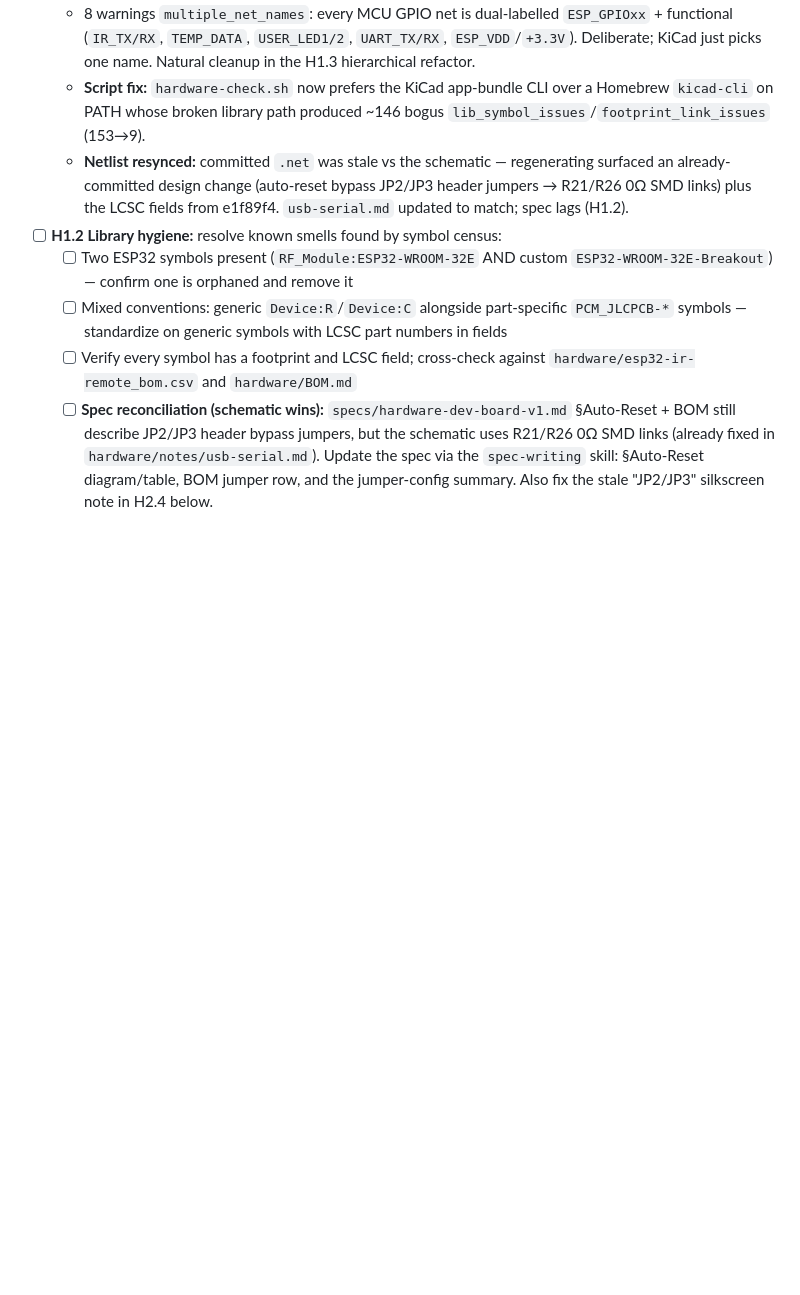
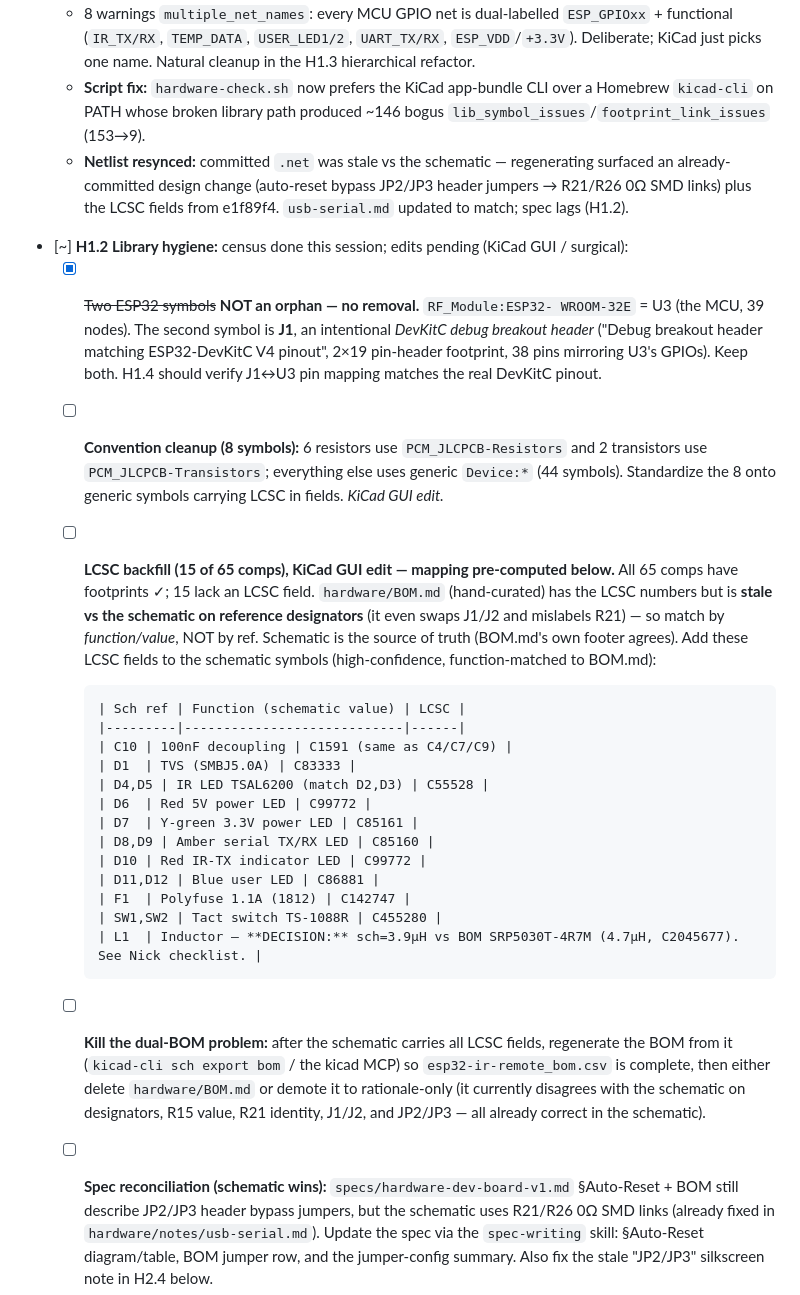
Before and after one commit to njdancer/claude-ir, a Markdown page: ROADMAP.md, the part around the change. Rendered like a GitHub page; blank space fills up the shorter version.

Commit message:
H1.2 census: resolve ESP32 'orphan', map LCSC backfill, flag stale BOM.md
Read-only symbol/BOM census (no schematic edits yet):
- 'Two ESP32 symbols' is NOT an orphan: RF_Module:ESP32-WROOM-32E = U3 (the
  MCU); the other is J1, an intentional DevKitC debug breakout header. Keep
  both. Corrected the stale 'remove the orphan' roadmap assumption.
- Convention smell confirmed: 8 symbols use PCM_JLCPCB-* vs generic Device:*
  elsewhere -> standardize (GUI edit).
- All 65 comps have footprints; 15 lack an LCSC field.
- BOM.md is hand-curated with LCSC numbers but STALE vs the schematic on
  designators (swaps J1/J2, mislabels R21 as a blue-LED resistor, flags an
  R15 22uF bug already fixed to 1k in the schematic, JP2/JP3 vs R21/R26).
  Schematic wins. Pre-computed a function-matched LCSC backfill table for the
  15 gaps so the GUI edit is mechanical; flagged L1 value (3.9uH vs 4.7uH) as
  a real decision and queued killing the dual-BOM problem.

```diff
--- a/ROADMAP.md
+++ b/ROADMAP.md
@@ -54,14 +54,46 @@ Make the schematic provably correct before any layout effort builds on it.
     regenerating surfaced an already-committed design change (auto-reset
     bypass JP2/JP3 header jumpers → R21/R26 0Ω SMD links) plus the LCSC
     fields from e1f89f4. `usb-serial.md` updated to match; spec lags (H1.2).
-- [ ] **H1.2 Library hygiene:** resolve known smells found by symbol census:
-  - [ ] Two ESP32 symbols present (`RF_Module:ESP32-WROOM-32E` AND custom
-        `ESP32-WROOM-32E-Breakout`) — confirm one is orphaned and remove it
-  - [ ] Mixed conventions: generic `Device:R`/`Device:C` alongside
-        part-specific `PCM_JLCPCB-*` symbols — standardize on generic symbols
-        with LCSC part numbers in fields
-  - [ ] Verify every symbol has a footprint and LCSC field; cross-check
-        against `hardware/esp32-ir-remote_bom.csv` and `hardware/BOM.md`
+- [~] **H1.2 Library hygiene:** census done this session; edits pending
+      (KiCad GUI / surgical):
+  - [x] ~~Two ESP32 symbols~~ **NOT an orphan — no removal.** `RF_Module:ESP32-
+        WROOM-32E` = U3 (the MCU, 39 nodes). The second symbol is **J1**, an
+        intentional *DevKitC debug breakout header* ("Debug breakout header
+        matching ESP32-DevKitC V4 pinout", 2×19 pin-header footprint, 38 pins
+        mirroring U3's GPIOs). Keep both. H1.4 should verify J1↔U3 pin mapping
+        matches the real DevKitC pinout.
+  - [ ] **Convention cleanup (8 symbols):** 6 resistors use
+        `PCM_JLCPCB-Resistors` and 2 transistors use `PCM_JLCPCB-Transistors`;
+        everything else uses generic `Device:*` (44 symbols). Standardize the
+        8 onto generic symbols carrying LCSC in fields. *KiCad GUI edit.*
+  - [ ] **LCSC backfill (15 of 65 comps), KiCad GUI edit — mapping
+        pre-computed below.** All 65 comps have footprints ✓; 15 lack an LCSC
+        field. `hardware/BOM.md` (hand-curated) has the LCSC numbers but is
+        **stale vs the schematic on reference designators** (it even swaps
+        J1/J2 and mislabels R21) — so match by *function/value*, NOT by ref.
+        Schematic is the source of truth (BOM.md's own footer agrees). Add
+        these LCSC fields to the schematic symbols (high-confidence,
+        function-matched to BOM.md):
+
+        | Sch ref | Function (schematic value) | LCSC |
+        |---------|----------------------------|------|
+        | C10 | 100nF decoupling | C1591 (same as C4/C7/C9) |
+        | D1  | TVS (SMBJ5.0A) | C83333 |
+        | D4,D5 | IR LED TSAL6200 (match D2,D3) | C55528 |
+        | D6  | Red 5V power LED | C99772 |
+        | D7  | Y-green 3.3V power LED | C85161 |
+        | D8,D9 | Amber serial TX/RX LED | C85160 |
+        | D10 | Red IR-TX indicator LED | C99772 |
+        | D11,D12 | Blue user LED | C86881 |
+        | F1  | Polyfuse 1.1A (1812) | C142747 |
+        | SW1,SW2 | Tact switch TS-1088R | C455280 |
+        | L1  | Inductor — **DECISION:** sch=3.9µH vs BOM SRP5030T-4R7M (4.7µH, C2045677). See Nick checklist. |
+  - [ ] **Kill the dual-BOM problem:** after the schematic carries all LCSC
+        fields, regenerate the BOM from it (`kicad-cli sch export bom` / the
+        kicad MCP) so `esp32-ir-remote_bom.csv` is complete, then either delete
+        `hardware/BOM.md` or demote it to rationale-only (it currently
+        disagrees with the schematic on designators, R15 value, R21 identity,
+        J1/J2, and JP2/JP3 — all already correct in the schematic).
   - [ ] **Spec reconciliation (schematic wins):** `specs/hardware-dev-board-v1.md`
         §Auto-Reset + BOM still describe JP2/JP3 header bypass jumpers, but the
         schematic uses R21/R26 0Ω SMD links (already fixed in
```
